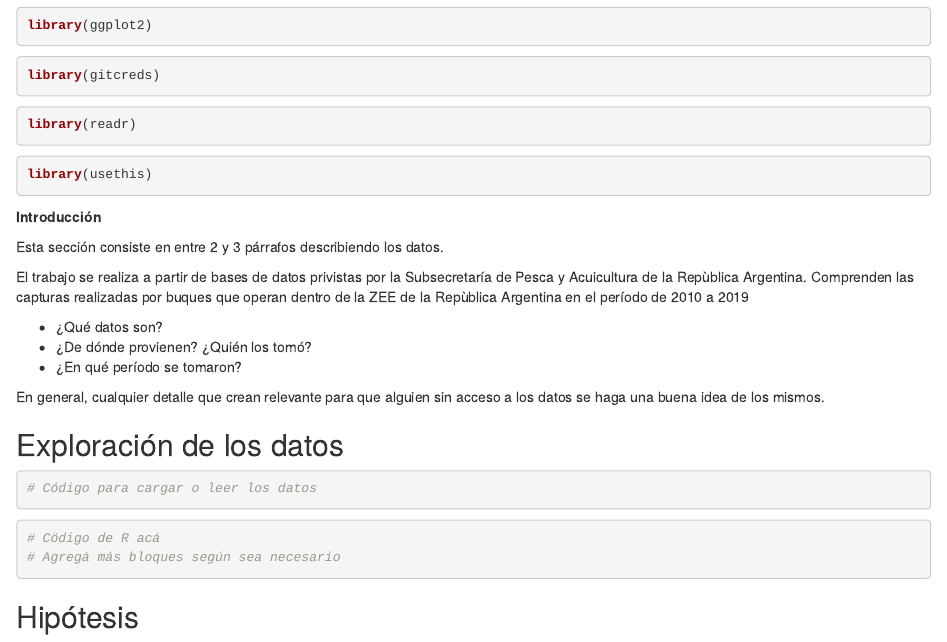
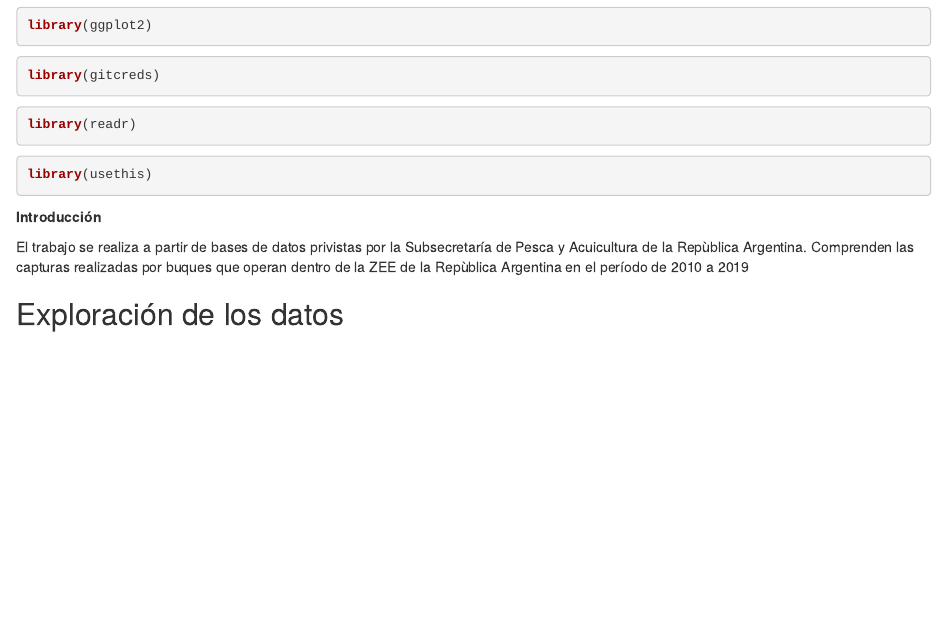
Before and after one commit to DiploDatosUNAB/informe-leonel-fernando-cejas, an R Markdown document (informe.Rmd): the page in a window 1100 px wide, from 390 px down. Rendered offline with R 4.5, knitr and Pandoc, with nearby package versions.

Commit message:
connection

````diff
--- a/informe.Rmd
+++ b/informe.Rmd
@@ -40,36 +40,11 @@ library(usethis)
 **Introducción**
 
 
-Esta sección consiste en entre 2 y 3 párrafos describiendo los datos.
-
 El trabajo se realiza a partir de bases de datos privistas por la Subsecretaría
 de Pesca y Acuicultura de la Repùblica Argentina. Comprenden las capturas
 realizadas por buques que operan dentro de la ZEE de la Repùblica Argentina en
 el período de 2010 a 2019
 
 
--   ¿Qué datos son?
--   ¿De dónde provienen? ¿Quién los tomó?
--   ¿En qué período se tomaron?
-
-En general, cualquier detalle que crean relevante para que alguien sin acceso a los datos se haga una buena idea de los mismos.
-
-
 
 ## Exploración de los datos
-
-
-```{r}
-# Código para cargar o leer los datos
-```
-
-
-
-```{r}
-# Cödigo de R acá
-# Agregá más bloques según sea necesario
-```
-
-
-
-## Hipótesis
````
